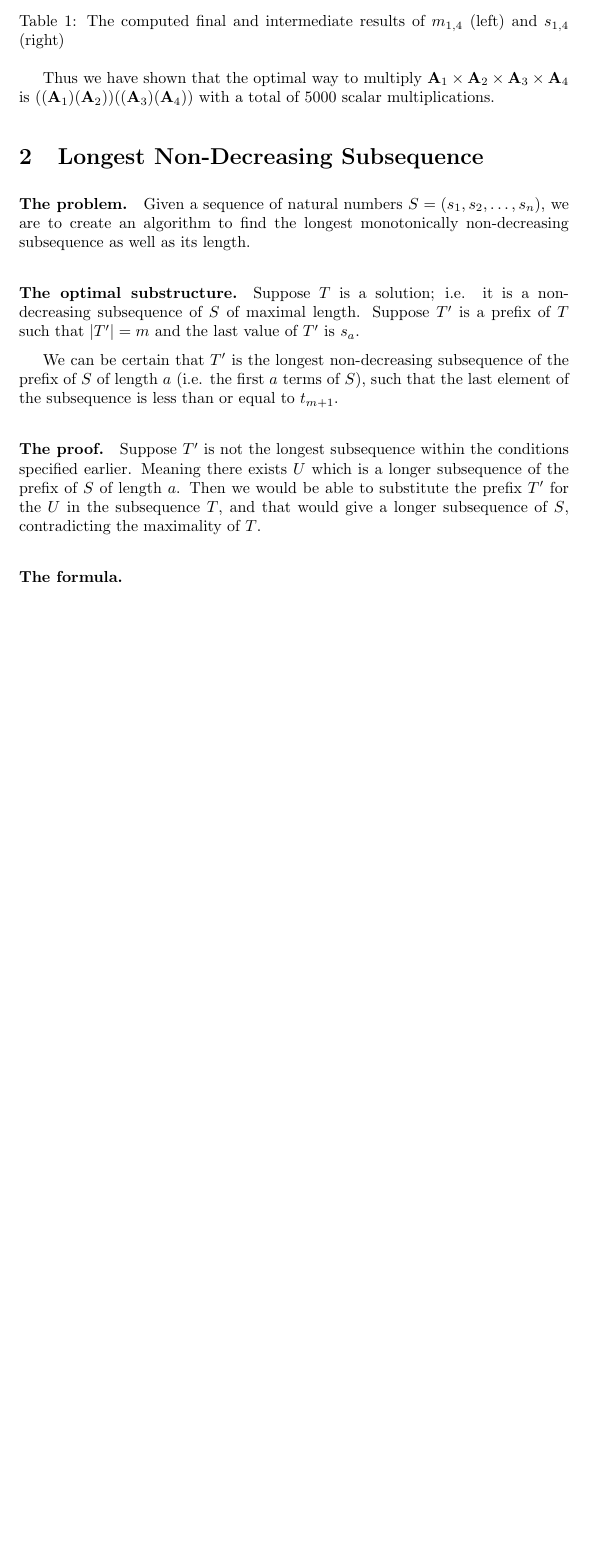
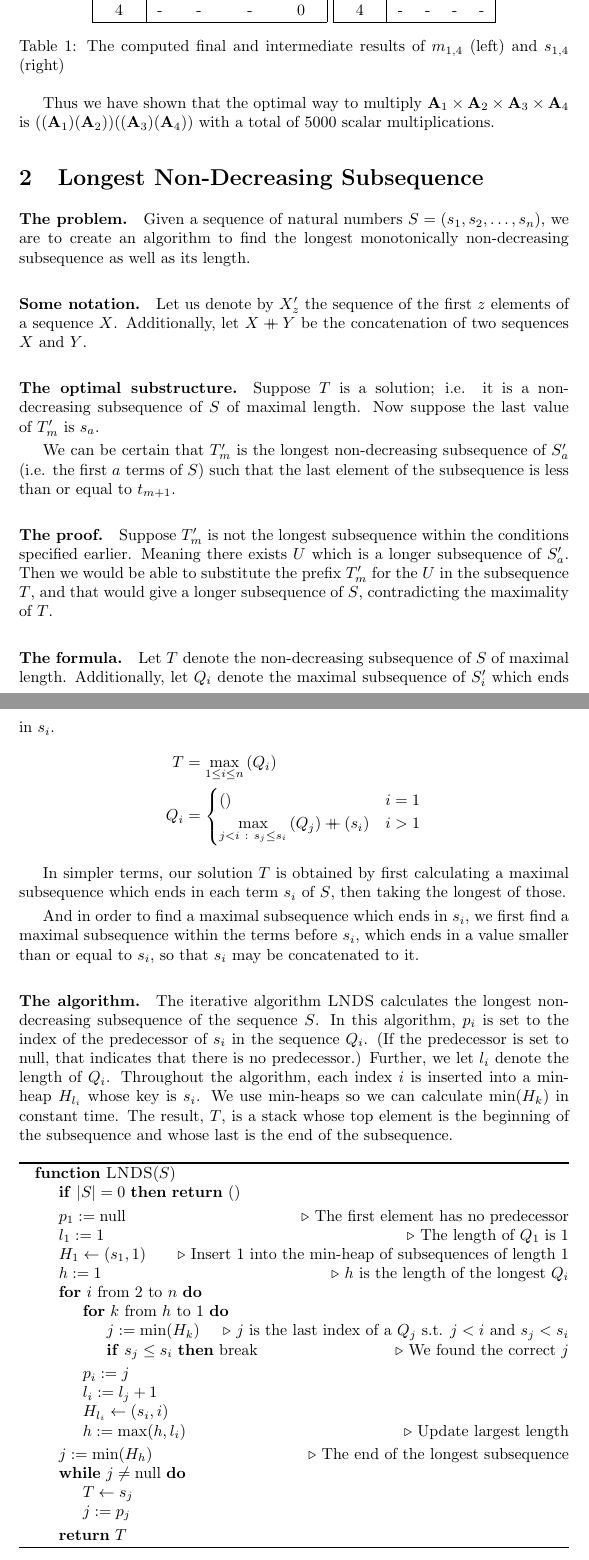
Before and after one commit to abrahammurciano/homework, a LaTeX problem sheet (3rd-Year/Algorithms/HW2/Algorithms-HW2.tex): part of page 2 of 2 before the commit and two parts of pages 2 and 3 of 4 after it, the two joined at a grey line, cut at the place of the change, the shorter picture padded with empty space. Compiled offline with pdfLaTeX; an older LaTeX class or package is replaced by its successor.

Commit message:
finished up to q2

```diff
--- a/3rd-Year/Algorithms/HW2/Algorithms-HW2.tex
+++ b/3rd-Year/Algorithms/HW2/Algorithms-HW2.tex
@@ -6,7 +6,7 @@
 \usepackage[noend]{algpseudocode}		% for algorithms in pseudo code. Usage: \begin{algorithmic}
 \usepackage{slashbox}
 
-\setlength{\parskip}{\medskipamount}
+\setlength{\parskip}{\smallskipamount}
 
 \title{Analysis of Algorithms \\
 \medskip
@@ -88,14 +88,57 @@ Thus we have shown that the optimal way to multiply \(\mathbf{A}_1 \times \mathb
 
 \paragraph{The problem.} Given a sequence of natural numbers \(S = (s_1, s_2, \dots, s_n)\), we are to create an algorithm to find the longest monotonically non-decreasing subsequence as well as its length.
 
-\paragraph{The optimal substructure.} Suppose \(T\) is a solution; i.e. it is a non-decreasing subsequence of \(S\) of maximal length. Suppose \(T'\) is a prefix of \(T\) such that \(|T'| = m\) and the last value of \(T'\) is \(s_a\).
+\newcommand\concat{\mathbin{+\mkern-10mu+}}
+\paragraph{Some notation.} Let us denote by \(X'_z\) the sequence of the first \(z\) elements of a sequence \(X\). Additionally, let \(X \concat Y\) be the concatenation of two sequences \(X\) and \(Y\).
 
-We can be certain that \(T'\) is the longest non-decreasing subsequence of the prefix of \(S\) of length \(a\) (i.e. the first \(a\) terms of \(S\)), such that the last element of the subsequence is less than or equal to \(t_{m+1}\).
+\paragraph{The optimal substructure.} Suppose \(T\) is a solution; i.e. it is a non-decreasing subsequence of \(S\) of maximal length. Now suppose the last value of \(T'_m\) is \(s_a\).
 
-\paragraph{The proof.} Suppose \(T'\) is not the longest subsequence within the conditions specified earlier. Meaning there exists \(U\) which is a longer subsequence of the prefix of \(S\) of length \(a\). Then we would be able to substitute the prefix \(T'\) for the \(U\) in the subsequence \(T\), and that would give a longer subsequence of \(S\), contradicting the maximality of \(T\).
+We can be certain that \(T'_m\) is the longest non-decreasing subsequence of \(S'_a\) (i.e. the first \(a\) terms of \(S\)) such that the last element of the subsequence is less than or equal to \(t_{m+1}\).
 
-\paragraph{The formula.}
+\paragraph{The proof.} Suppose \(T'_m\) is not the longest subsequence within the conditions specified earlier. Meaning there exists \(U\) which is a longer subsequence of \(S'_a\). Then we would be able to substitute the prefix \(T'_m\) for the \(U\) in the subsequence \(T\), and that would give a longer subsequence of \(S\), contradicting the maximality of \(T\).
 
-\begin{equation*}
-	T_{a,}
-\end{equation*}
+\paragraph{The formula.} Let \(T\) denote the non-decreasing subsequence of \(S\) of maximal length. Additionally, let \(Q_i\) denote the maximal subsequence of \(S'_i\) which ends in \(s_i\).
+\begin{align*}
+	T   & = \displaystyle\max_{1 \leq i \leq n} \left( Q_i \right) \\
+	Q_i & =
+	\begin{cases}
+		()                                                                            & i = 1 \\
+		\displaystyle\max_{j < i \ : \ s_j \leq s_i} \left( Q_j \right) \concat (s_i) & i > 1
+	\end{cases}
+\end{align*}
+
+In simpler terms, our solution \(T\) is obtained by first calculating a maximal subsequence which ends in each term \(s_i\) of \(S\), then taking the longest of those.
+
+And in order to find a maximal subsequence which ends in \(s_i\), we first find a maximal subsequence within the terms before \(s_i\), which ends in a value smaller than or equal to \(s_i\), so that \(s_i\) may be concatenated to it.
+
+\paragraph{The algorithm.} The iterative algorithm \textsc{LNDS} calculates the longest non-decreasing subsequence of the sequence \(S\). In this algorithm, \(p_i\) is set to the index of the predecessor of \(s_i\) in the sequence \(Q_i\). (If the predecessor is set to null, that indicates that there is no predecessor.) Further, we let \(l_i\) denote the length of \(Q_i\). Throughout the algorithm, each index \(i\) is inserted into a min-heap \(H_{l_i}\) whose key is \(s_i\). We use min-heaps so we can calculate \(\min(H_k)\) in constant time. The result, \(T\), is a stack whose top element is the beginning of the subsequence and whose last is the end of the subsequence.
+
+\begin{algorithm}
+	\begin{algorithmic}
+		\Function{LNDS}{$S$}
+		\If{\(|S| = 0\)}
+		\Return ()
+		\EndIf
+		\State \(p_1 := \text{null}\) \Comment{The first element has no predecessor}
+		\State \(l_1 := 1\) \Comment{The length of \(Q_1\) is 1}
+		\State \(H_1 \leftarrow (s_1, 1)\) \Comment{Insert 1 into the min-heap of subsequences of length 1}
+		\State \(h := 1\) \Comment{\(h\) is the length of the longest \(Q_i\)}
+		\For{\(i\) from 2 to \(n\)}
+		\For{\(k\) from \(h\) to 1}
+		\State \(j := \min(H_k)\) \Comment{\(j\) is the last index of a \(Q_j\) s.t. \(j < i\) and \(s_j < s_i\)}
+		\If{\(s_j \leq s_i\)} break \Comment{We found the correct \(j\)}
+		\EndIf
+		\EndFor
+		\State \(p_i := j\)
+		\State \(l_i := l_j + 1\)
+		\State \(H_{l_i} \leftarrow (s_i, i)\)
+		\State \(h := \max(h, l_i)\) \Comment{Update largest length}
+		\EndFor
+		\State \(j := \min(H_h)\) \Comment{The end of the longest subsequence}
+		\While{\(j \neq \text{null}\)}
+		\State \(T \leftarrow s_j\)
+		\State \(j := p_j\)
+		\EndWhile
+		\State \Return \(T\)
+		\EndFunction
+	\end{algorithmic}
```
Also changed, not shown: 3rd-Year/Algorithms/HW2/Algorithms-HW2.pdf, 3rd-Year/Algorithms/HW2/Algorithms-HW2.tex (9 more changed lines).
